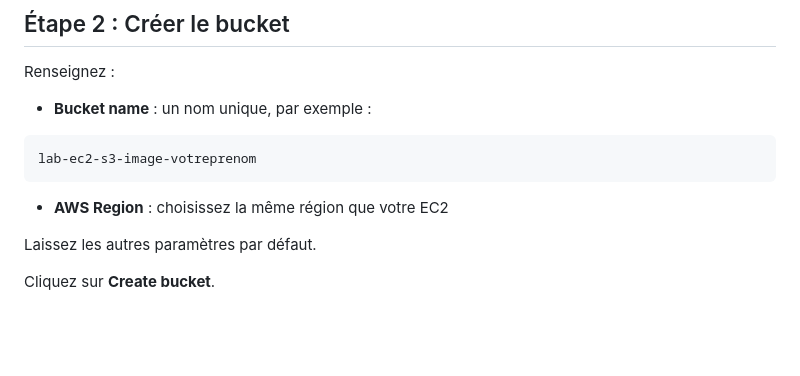
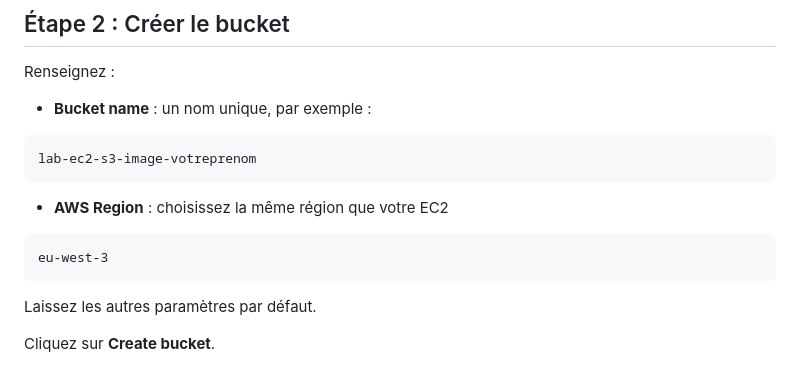
Before and after one commit to atifrani/MyStepUp, a Markdown page: services_cloud/section_4/lab05.md, the part around the change. Rendered like a GitHub page; blank space fills up the shorter version.

````diff
--- a/services_cloud/section_4/lab05.md
+++ b/services_cloud/section_4/lab05.md
@@ -51,6 +51,10 @@ lab-ec2-s3-image-votreprenom
 ```
 
 * **AWS Region** : choisissez la même région que votre EC2
+
+```
+eu-west-3
+```
 
 Laissez les autres paramètres par défaut.
 
````
Also changed, not shown: services_cloud/section_4/lab06.md (added, +228 -0 lines).
